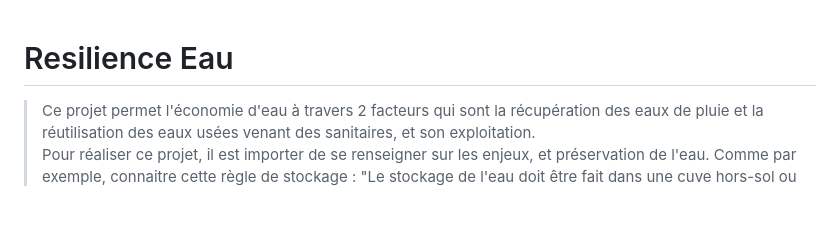
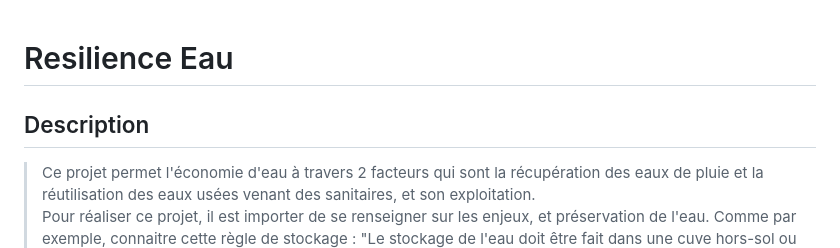
Before and after one commit to KennethPad/Resilience_Eau, a Markdown page: README.md, the part around the change. GitHub-like rendering; blank space fills up the shorter version.

```diff
--- a/README.md
+++ b/README.md
@@ -1,4 +1,5 @@
 # Resilience Eau
+## Description
 > Ce projet permet l'économie d'eau à travers 2 facteurs qui sont la récupération des eaux de pluie et la réutilisation des eaux usées venant des sanitaires, et son exploitation.
 > Pour réaliser ce projet, il est importer de se renseigner sur les enjeux, et préservation de l'eau.
 Comme par exemple, connaitre cette règle de stockage : "Le stockage de l'eau doit être fait dans une cuve hors-sol ou enterrée. Aucun produit anti-gel ne doit être appliqué dans la cuve de stockage."
```
